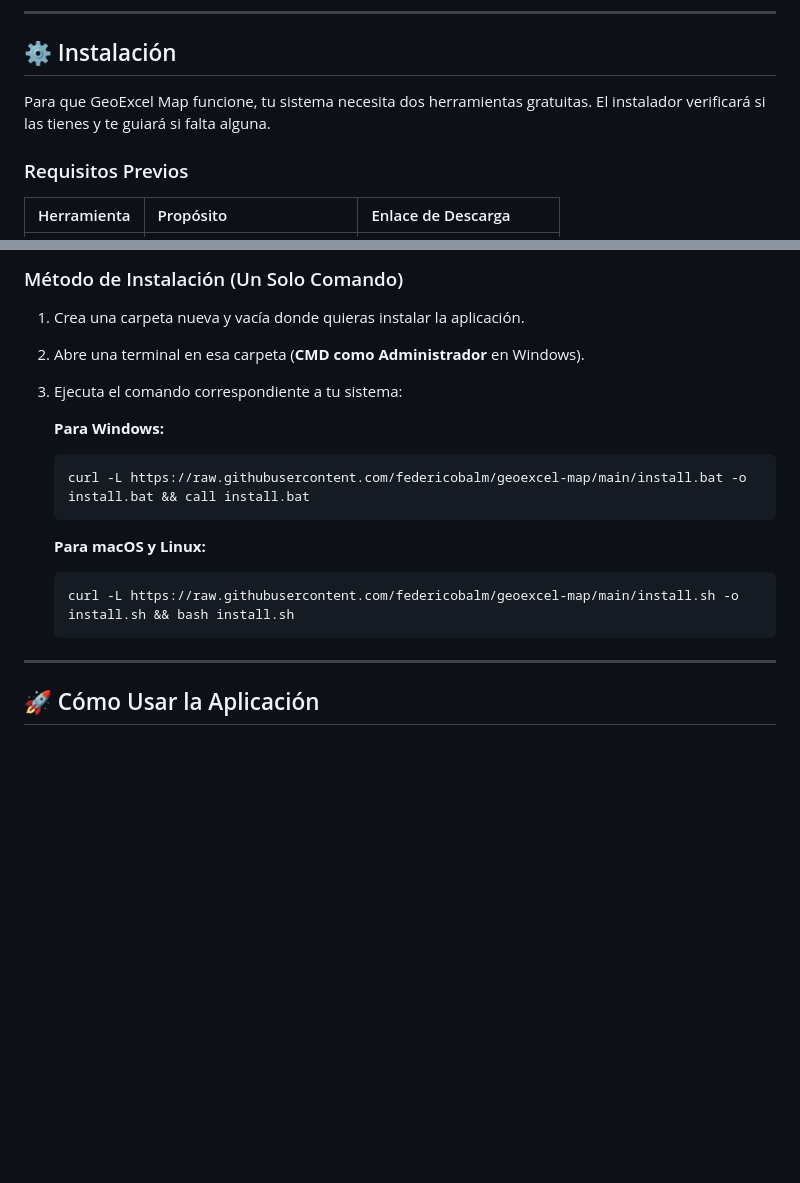
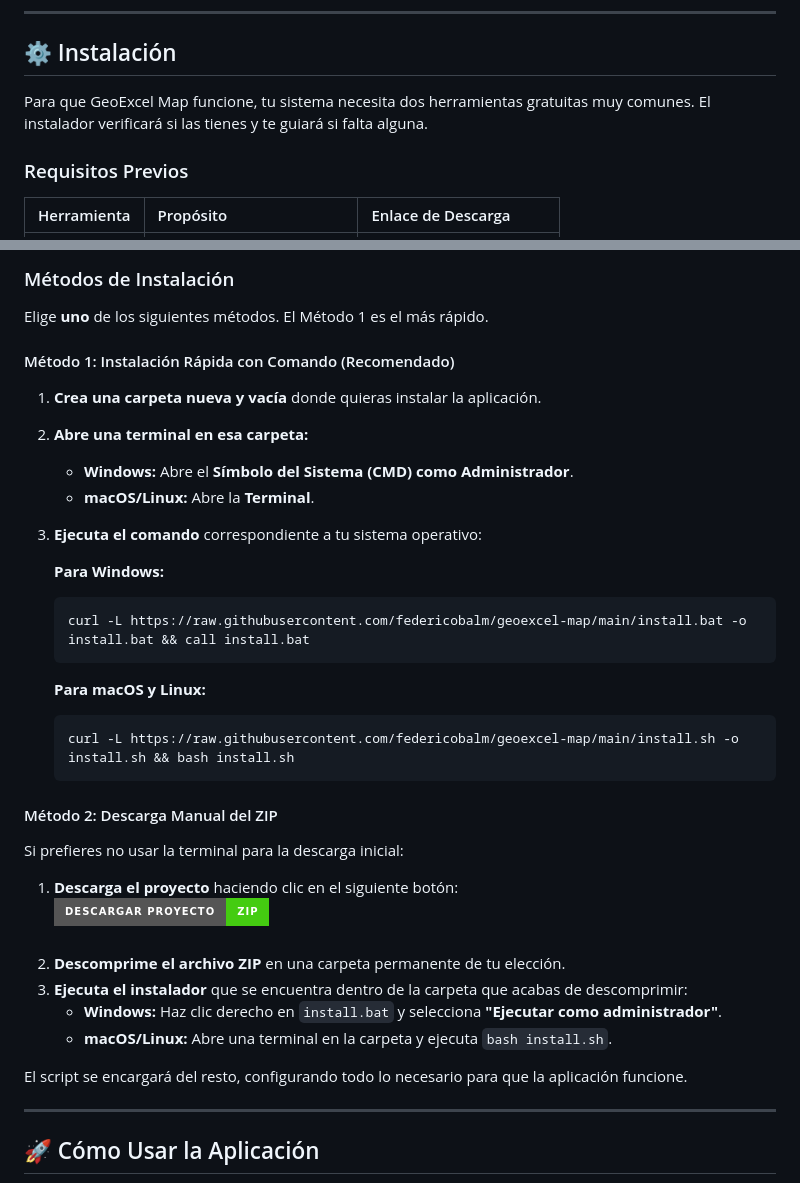
Before and after one commit to federicobalm/geoexcel-map, a Markdown page: README.md, 2 parts joined by grey strips. GitHub-like rendering; badges without logos; blank space fills up the shorter version.

Commit message:
Docs: Finalizar y pulir README para v2.0

````diff
--- a/README.md
+++ b/README.md
@@ -39,7 +39,7 @@ Esta actualización masiva se centra en la facilidad de uso y la flexibilidad, e
 
 ## ⚙️ Instalación
 
-Para que GeoExcel Map funcione, tu sistema necesita dos herramientas gratuitas. El instalador verificará si las tienes y te guiará si falta alguna.
+Para que GeoExcel Map funcione, tu sistema necesita dos herramientas gratuitas muy comunes. El instalador verificará si las tienes y te guiará si falta alguna.
 
 ### Requisitos Previos
 
@@ -52,9 +54,15 @@ Para que GeoExcel Map funcione, tu sistema necesita dos herramientas gratuitas.
 
-### Método de Instalación (Un Solo Comando)
+### Métodos de Instalación
 
-1.  Crea una carpeta nueva y vacía donde quieras instalar la aplicación.
-2.  Abre una terminal en esa carpeta (**CMD como Administrador** en Windows).
-3.  Ejecuta el comando correspondiente a tu sistema:
+Elige **uno** de los siguientes métodos. El Método 1 es el más rápido.
+
+#### Método 1: Instalación Rápida con Comando (Recomendado)
+
+1.  **Crea una carpeta nueva y vacía** donde quieras instalar la aplicación.
+2.  **Abre una terminal en esa carpeta:**
+    *   **Windows:** Abre el **Símbolo del Sistema (CMD) como Administrador**.
+    *   **macOS/Linux:** Abre la **Terminal**.
+3.  **Ejecuta el comando** correspondiente a tu sistema operativo:
 
     **Para Windows:**
     ```cmd
@@ -65,6 +73,23 @@ Para que GeoExcel Map funcione, tu sistema necesita dos herramientas gratuitas.
     ```bash
     curl -L https://raw.githubusercontent.com/federicobalm/geoexcel-map/main/install.sh -o install.sh && bash install.sh
     ```
+
+#### Método 2: Descarga Manual del ZIP
+
+Si prefieres no usar la terminal para la descarga inicial:
+
+1.  **Descarga el proyecto** haciendo clic en el siguiente botón:
+    <br>
+    <a href="https://github.com/federicobalm/geoexcel-map/archive/refs/heads/main.zip" target="_blank">
+      <img src="https://img.shields.io/badge/Descargar_Proyecto-ZIP-brightgreen?style=for-the-badge&logo=github" alt="Descargar ZIP">
+    </a>
+    <br><br>
+2.  **Descomprime el archivo ZIP** en una carpeta permanente de tu elección.
+3.  **Ejecuta el instalador** que se encuentra dentro de la carpeta que acabas de descomprimir:
+    *   **Windows:** Haz clic derecho en `install.bat` y selecciona **"Ejecutar como administrador"**.
+    *   **macOS/Linux:** Abre una terminal en la carpeta y ejecuta `bash install.sh`.
+
+El script se encargará del resto, configurando todo lo necesario para que la aplicación funcione.
 
 ---
 
````
Also changed, not shown: other parts of README.md (+3 -1 lines).
